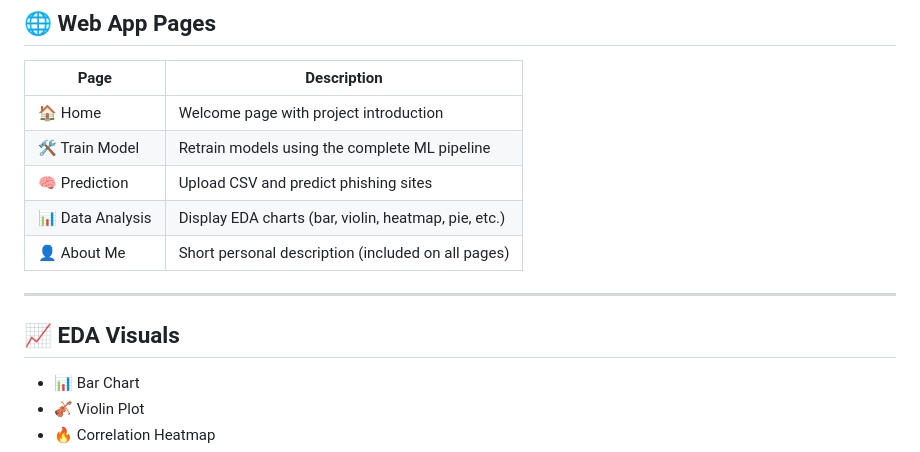
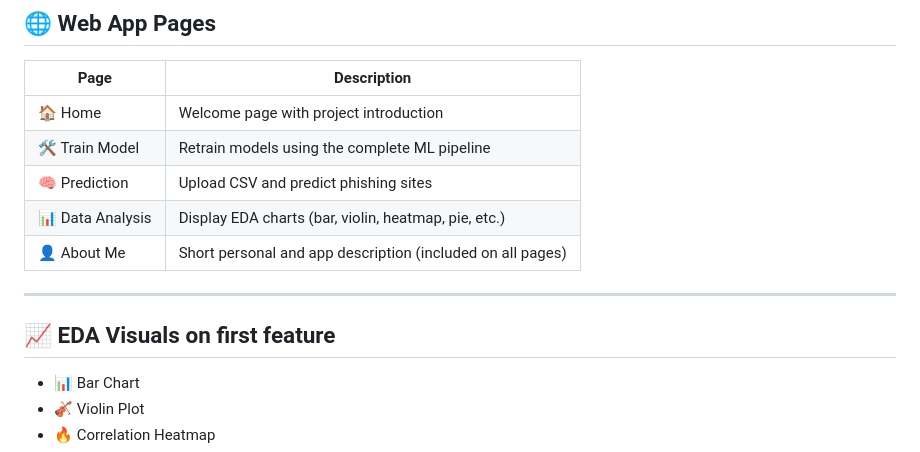
Before and after one commit to ash234king/Network_Security_System, a Markdown page: README.md, the part around the change. Drawn GitHub-style.

```diff
--- a/README.md
+++ b/README.md
@@ -51,11 +51,11 @@ This project builds an end-to-end **Network Security System** that identifies wh
 | 🛠️ Train Model  | Retrain models using the complete ML pipeline             |
 | 🧠 Prediction   | Upload CSV and predict phishing sites                     |
 | 📊 Data Analysis| Display EDA charts (bar, violin, heatmap, pie, etc.)      |
-| 👤 About Me     | Short personal description (included on all pages)        |
+| 👤 About Me     | Short personal and app description  (included on all pages)        |
 
 ---
 
-## 📈 EDA Visuals
+## 📈 EDA Visuals on first feature
 
 - 📊 Bar Chart
 - 🎻 Violin Plot
```
